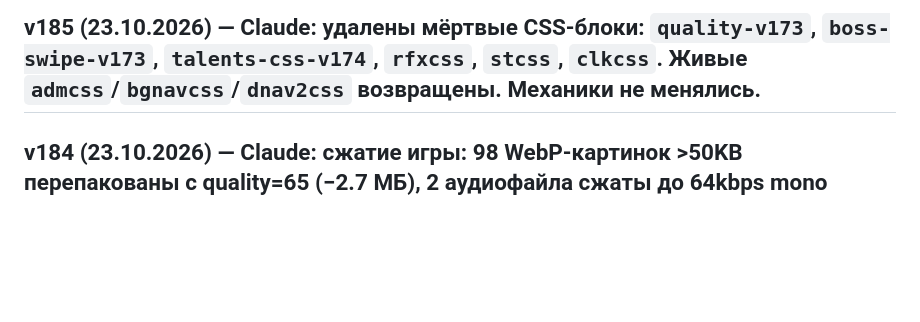
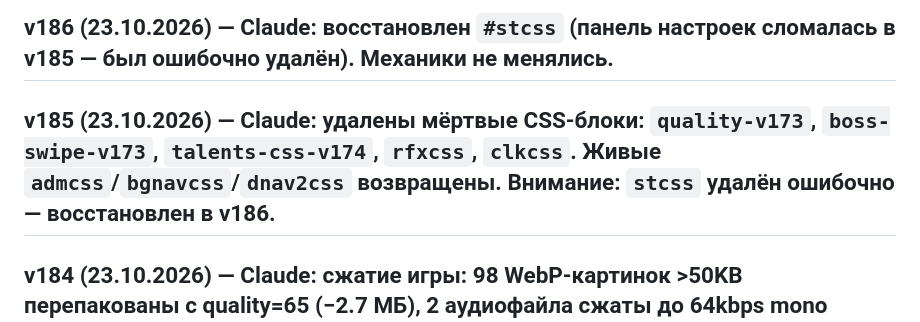
Before and after one commit to stasiya408-dev/pustosh, a Markdown page: CLAUDE.md, the part around the change. Rendered like a GitHub page; blank space fills up the shorter version.

Commit message:
docs: обновить CLAUDE.md — пометка об ошибке v185 и исправлении v186
Co-Authored-By: Claude Sonnet 4.6 <noreply@anthropic.com>
Claude-Session: https://claude.ai/code/session_01N2raWrKwHRDcV4HTV1h6wh

```diff
--- a/CLAUDE.md
+++ b/CLAUDE.md
@@ -1,4 +1,6 @@
-## v185 (23.10.2026) — Claude: удалены мёртвые CSS-блоки: `quality-v173`, `boss-swipe-v173`, `talents-css-v174`, `rfxcss`, `stcss`, `clkcss`. Живые `admcss`/`bgnavcss`/`dnav2css` возвращены. Механики не менялись.
+## v186 (23.10.2026) — Claude: восстановлен `#stcss` (панель настроек сломалась в v185 — был ошибочно удалён). Механики не менялись.
+
+## v185 (23.10.2026) — Claude: удалены мёртвые CSS-блоки: `quality-v173`, `boss-swipe-v173`, `talents-css-v174`, `rfxcss`, `clkcss`. Живые `admcss`/`bgnavcss`/`dnav2css` возвращены. **Внимание: `stcss` удалён ошибочно — восстановлен в v186.**
 
 ## v184 (23.10.2026) — Claude: сжатие игры: 98 WebP-картинок >50KB перепакованы с quality=65 (−2.7 МБ), 2 аудиофайла сжаты до 64kbps mono (−0.76 МБ). Итого: 25 МБ → 21 МБ (−4 МБ, −16%). Механики и визуал не менялись.
 
```
